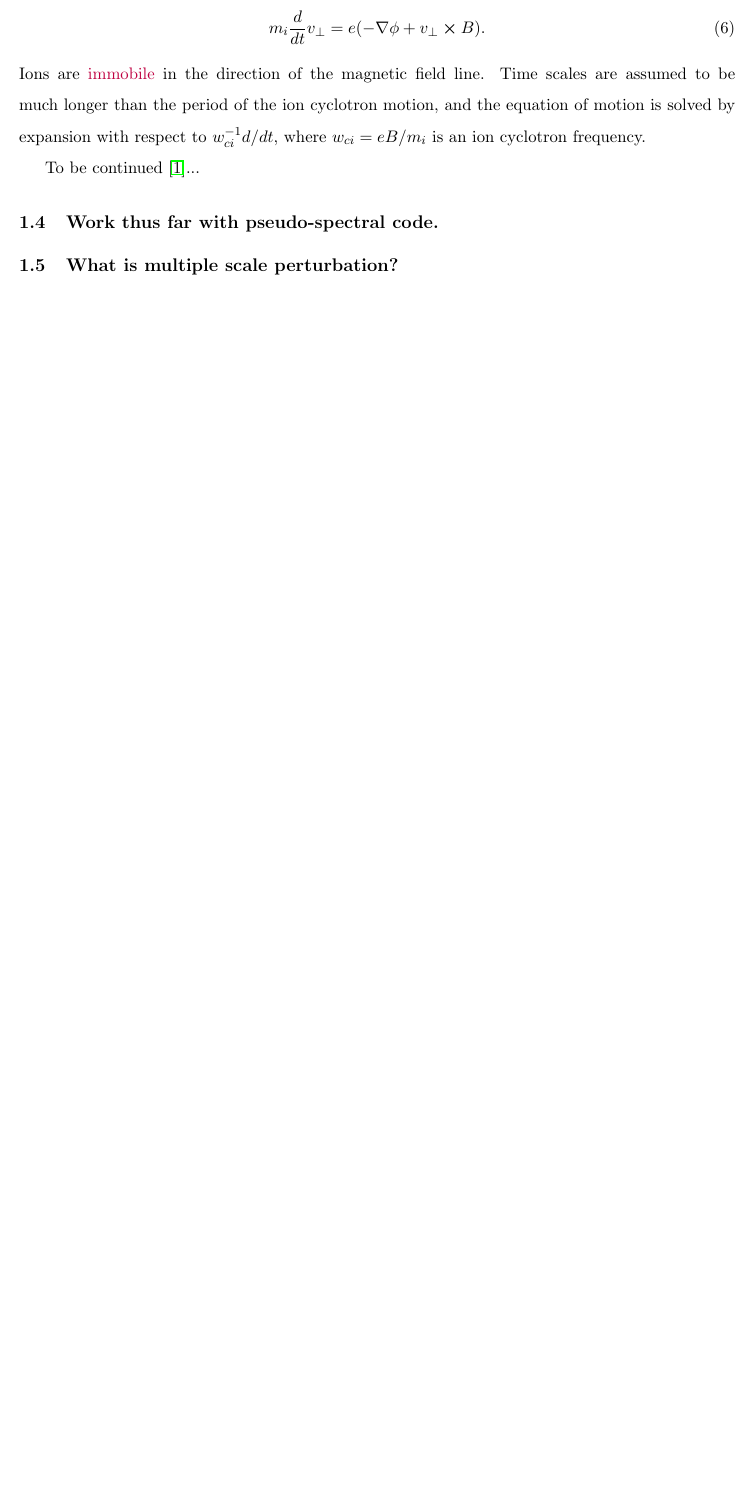
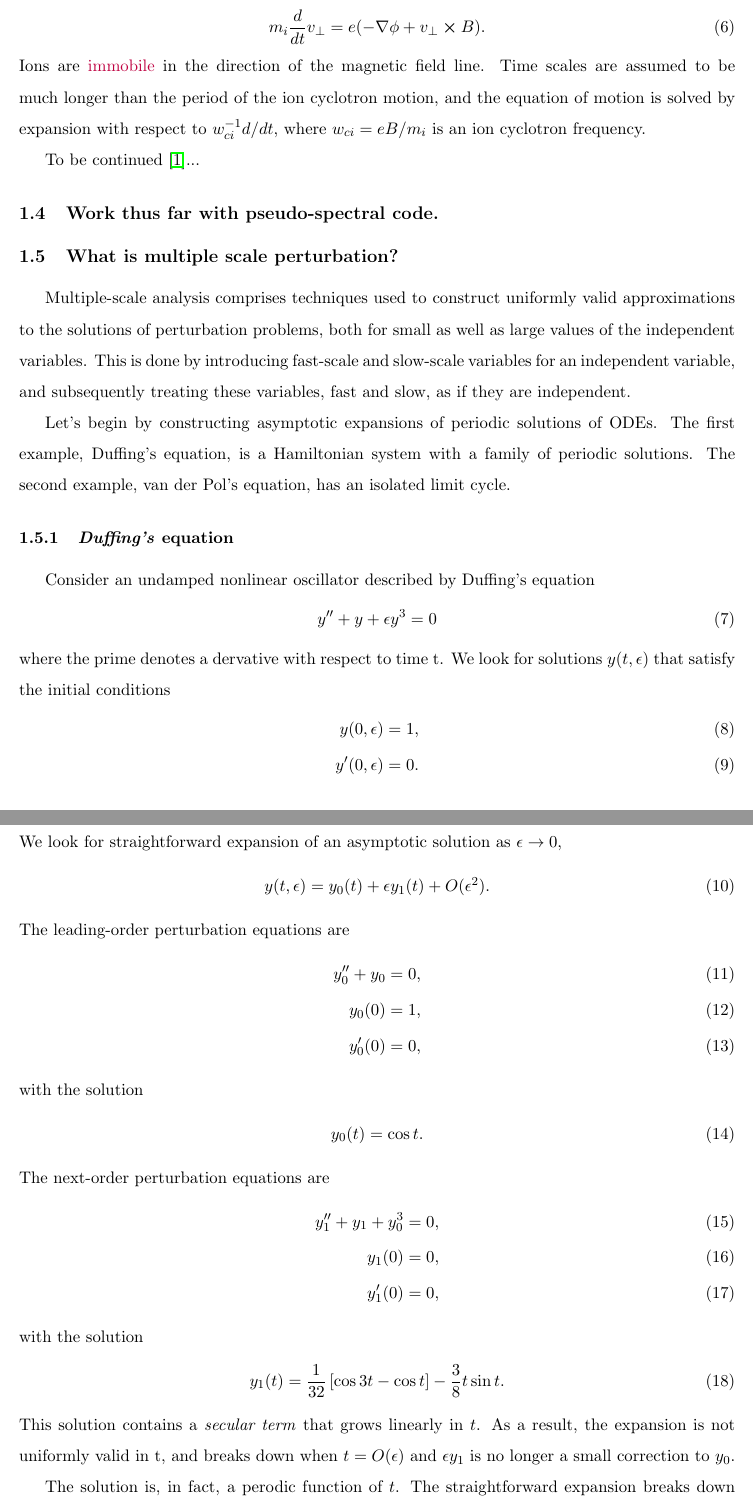
Before and after one commit to rolfram/Notes, a LaTeX document (plasma/main.tex, which reads plasma/february.tex): part of page 6 of 9 before the commit and two parts of pages 6 and 7 of 10 after it, the two joined at a grey line, cut so that both start at the same text, the shorter picture padded with empty space. Compiled offline with pdfLaTeX.

Commit message:
Added new stuff with regards to multiple scale perturbation

```diff
--- a/plasma/february.tex
+++ b/plasma/february.tex
@@ -39,6 +39,47 @@ To be continued \cite{diamond_itoh_itoh_2010}...
 \subsection{Work thus far with pseudo-spectral code.}
 
 \subsection{What is multiple scale perturbation?}
+Multiple-scale analysis comprises techniques used to construct uniformly valid approximations to the solutions of perturbation problems, both for small as well as large values of the independent variables. This is done by introducing fast-scale and slow-scale variables for an independent variable, and subsequently treating these variables, fast and slow, as if they are independent.
+
+Let's begin by constructing asymptotic expansions of periodic solutions of ODEs. The first example, Duffing's equation, is a Hamiltonian system with a family of periodic solutions. The second example, van der Pol's equation, has an isolated limit cycle.
+
+\subsubsection{\emph{Duffing's} equation}
+Consider an undamped nonlinear oscillator described by Duffing's equation
+\begin{align}
+	y''+y+ \epsilon y^3 = 0
+\end{align}
+where the prime denotes a dervative with respect to time t. We look for solutions $y(t,\epsilon)$ that satisfy the initial conditions
+\begin{align}
+	y(0,\epsilon) &= 1, \\
+	y'(0,\epsilon) &= 0.
+\end{align}
+We look for straightforward expansion of an asymptotic solution as $\epsilon \rightarrow 0$,
+\begin{align}
+	y(t,\epsilon) = y_0(t) + \epsilon y_1(t) + O(\epsilon^2).
+\end{align}
+The leading-order perturbation equations are
+\begin{align}
+	y_0''+y_0 &= 0, \\
+	y_0(0) &= 1, \\
+	y_0'(0) &= 0,
+\end{align}
+with the solution
+\begin{align}
+	y_0(t) = \cos{t}.
+\end{align}
+The next-order perturbation equations are
+\begin{align}
+	y_1''+y_1+y_0^3 &= 0, \\
+	y_1(0) &= 0, \\
+	y_1'(0) &= 0,
+\end{align}
+with the solution
+\begin{align}
+	y_1(t) = \frac{1}{32} \left[\cos{3t} - \cos{t} \right] - \frac{3}{8} t \sin{t}.
+\end{align}
+This solution contains a \textit{secular term} that grows linearly in $t$. As a result, the expansion is not uniformly valid in t, and breaks down when $t = O(\epsilon)$ and $\epsilon y_1$ is no longer a small correction to $y_0$.
+
+The solution is, in fact, a perodic function of $t$. The straightforward expansion breaks down because it does not account for the dependence of the period of the solution on $\epsilon$.
 
 \subsection{What is Vlasov description of plasmas?}
 
```
Also changed, not shown: plasma/main.pdf, 2 other files.
